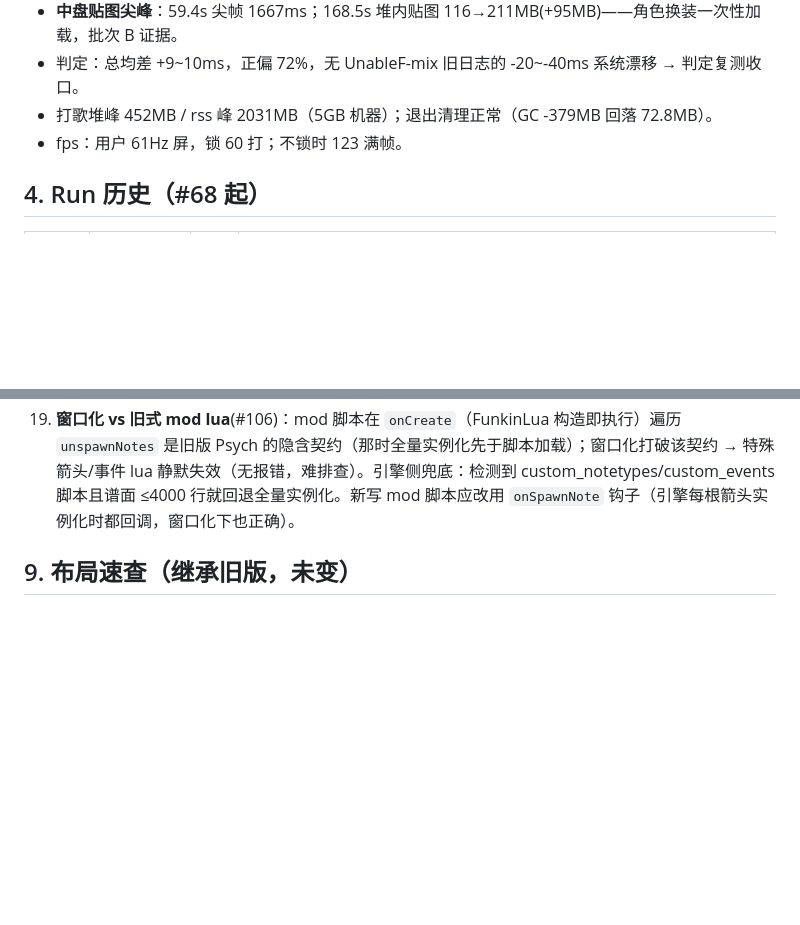
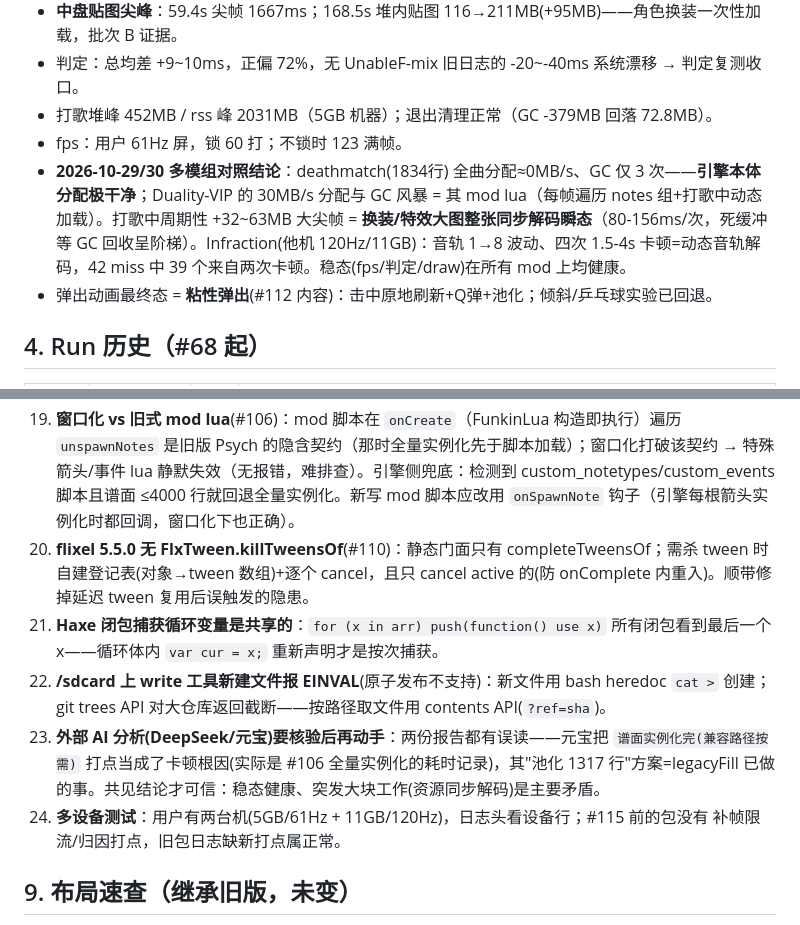
Before and after one commit to MuXue-Ya/NekoEngine, a Markdown page: docs/HANDOVER.md, 2 parts joined by grey strips. Drawn GitHub-style; blank space fills up the shorter version.

```diff
--- a/docs/HANDOVER.md
+++ b/docs/HANDOVER.md
@@ -61,6 +61,8 @@ POST `/git/commits`（parents=[base]）→ PATCH `/git/refs/heads/master`。
 - 判定：总均差 +9~10ms，正偏 72%，无 UnableF-mix 旧日志的 -20~-40ms 系统漂移 → 判定复测收口。
 - 打歌堆峰 452MB / rss 峰 2031MB（5GB 机器）；退出清理正常（GC -379MB 回落 72.8MB）。
 - fps：用户 61Hz 屏，锁 60 打；不锁时 123 满帧。
+- **2026-10-29/30 多模组对照结论**：deathmatch(1834行) 全曲分配≈0MB/s、GC 仅 3 次——**引擎本体分配极干净**；Duality-VIP 的 30MB/s 分配与 GC 风暴 = 其 mod lua（每帧遍历 notes 组+打歌中动态加载）。打歌中周期性 +32~63MB 大尖帧 = **换装/特效大图整张同步解码瞬态**（80-156ms/次，死缓冲等 GC 回收呈阶梯）。Infraction(他机 120Hz/11GB)：音轨 1→8 波动、四次 1.5-4s 卡顿=动态音轨解码，42 miss 中 39 个来自两次卡顿。稳态(fps/判定/draw)在所有 mod 上均健康。
+- 弹出动画最终态 = **粘性弹出**(#112 内容)：击中原地刷新+Q弹+池化；倾斜/乒乓球实验已回退。
 
 ## 4. Run 历史（#68 起）
 
@@ -216,6 +230,11 @@ POST `/git/commits`（parents=[base]）→ PATCH `/git/refs/heads/master`。
 17. **hxcpp obj 缓存正确姿势**(#98/#105)：精确 key(source+Project.xml+hmm.json hash)、obj 整体 touch 未来、**无 restore-keys 前缀兜底**（防旧产物挡新代码）；haxe 生成 cpp 的 mtime=now 恒新于缓存 obj，touch Haxe 源无效。源码不变构建 20min→3min。
 18. **窗口化生成后必须 unspawnNotes.sort(sortByTime)**(#102)：sustain 链 piece 跨越后续行时间, 队列乱序会让 spawn 循环(只看队头)卡住 → 长箭头断缝/音符延迟。
 19. **窗口化 vs 旧式 mod lua**(#106)：mod 脚本在 `onCreate`（FunkinLua 构造即执行）遍历 `unspawnNotes` 是旧版 Psych 的隐含契约（那时全量实例化先于脚本加载）；窗口化打破该契约 → 特殊箭头/事件 lua 静默失效（无报错，难排查）。引擎侧兜底：检测到 custom_notetypes/custom_events 脚本且谱面 ≤4000 行就回退全量实例化。新写 mod 脚本应改用 `onSpawnNote` 钩子（引擎每根箭头实例化时都回调，窗口化下也正确）。
+20. **flixel 5.5.0 无 FlxTween.killTweensOf**(#110)：静态门面只有 completeTweensOf；需杀 tween 时自建登记表(对象→tween 数组)+逐个 cancel，且只 cancel active 的(防 onComplete 内重入)。顺带修掉延迟 tween 复用后误触发的隐患。
+21. **Haxe 闭包捕获循环变量是共享的**：`for (x in arr) push(function() use x)` 所有闭包看到最后一个 x——循环体内 `var cur = x;` 重新声明才是按次捕获。
+22. **/sdcard 上 write 工具新建文件报 EINVAL**(原子发布不支持)：新文件用 bash heredoc `cat >` 创建；git trees API 对大仓库返回截断——按路径取文件用 contents API(`?ref=sha`)。
+23. **外部 AI 分析(DeepSeek/元宝)要核验后再动手**：两份报告都有误读——元宝把 `谱面实例化完(兼容路径按需)` 打点当成了卡顿根因(实际是 #106 全量实例化的耗时记录)，其"池化 1317 行"方案=legacyFill 已做的事。共见结论才可信：稳态健康、突发大块工作(资源同步解码)是主要矛盾。
+24. **多设备测试**：用户有两台机(5GB/61Hz + 11GB/120Hz)，日志头看设备行；#115 前的包没有 补帧限流/归因打点，旧包日志缺新打点属正常。
 
 ## 9. 布局速查（继承旧版，未变）
 
```
Also changed, not shown: other parts of docs/HANDOVER.md (+15 -3 lines).
